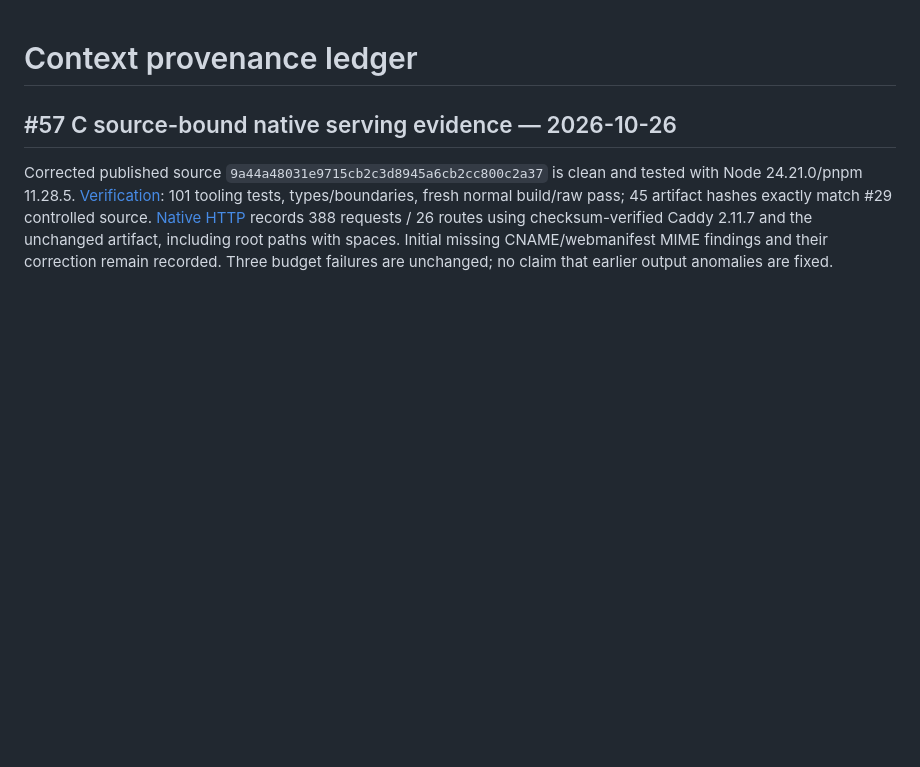
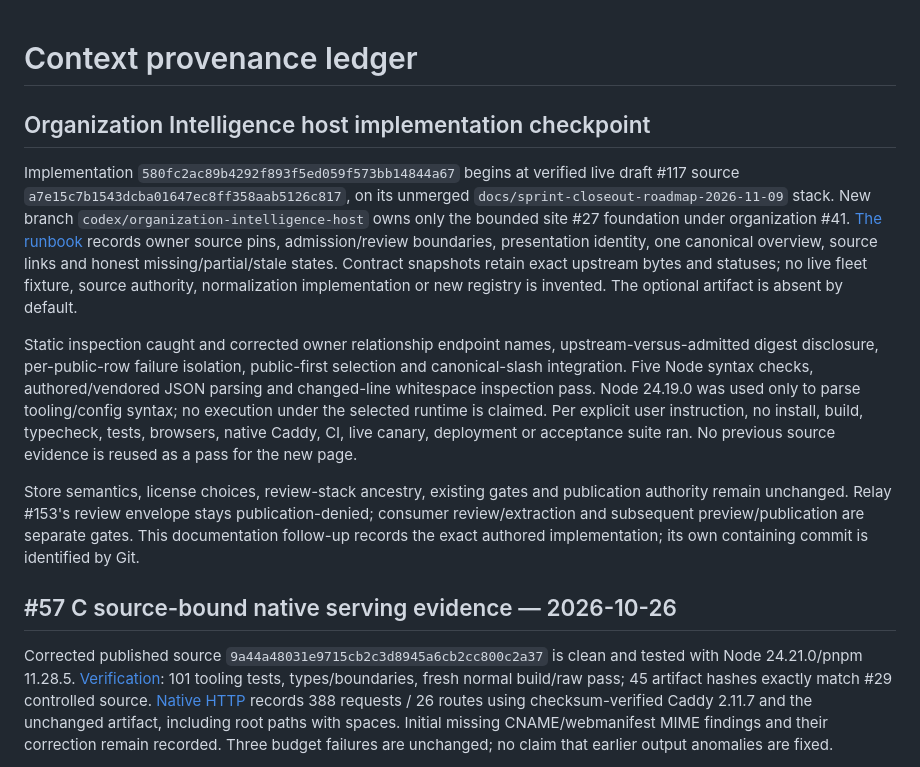
Before and after one commit to egohygiene/egohygiene.io, a Markdown page: docs/context/provenance.md, the part around the change. GitHub-like rendering; blank space fills up the shorter version.

```diff
--- a/docs/context/provenance.md
+++ b/docs/context/provenance.md
@@ -1,4 +1,32 @@
 # Context provenance ledger
+
+## Organization Intelligence host implementation checkpoint
+
+Implementation `580fc2ac89b4292f893f5ed059f573bb14844a67` begins at verified live
+draft #117 source `a7e15c7b1543dcba01647ec8ff358aab5126c817`, on its unmerged
+`docs/sprint-closeout-roadmap-2026-11-09` stack. New branch
+`codex/organization-intelligence-host` owns only the bounded site #27 foundation
+under organization #41. [The runbook](../development/organization-intelligence-27.md)
+records owner source pins, admission/review boundaries, presentation identity,
+one canonical overview, source links and honest missing/partial/stale states.
+Contract snapshots retain exact upstream bytes and statuses; no live fleet
+fixture, source authority, normalization implementation or new registry is
+invented. The optional artifact is absent by default.
+
+Static inspection caught and corrected owner relationship endpoint names,
+upstream-versus-admitted digest disclosure, per-public-row failure isolation,
+public-first selection and canonical-slash integration. Five Node syntax checks,
+authored/vendored JSON parsing and changed-line whitespace inspection pass.
+Node 24.19.0 was used only to parse tooling/config syntax; no execution under the
+selected runtime is claimed. Per explicit user instruction, no install, build,
+typecheck, tests, browsers, native Caddy, CI, live canary, deployment or acceptance
+suite ran. No previous source evidence is reused as a pass for the new page.
+
+Store semantics, license choices, review-stack ancestry, existing gates and
+publication authority remain unchanged. Relay #153's review envelope stays
+publication-denied; consumer review/extraction and subsequent preview/publication
+are separate gates. This documentation follow-up records the exact authored
+implementation; its own containing commit is identified by Git.
 
 ## #57 C source-bound native serving evidence — 2026-10-26
 
```
Also changed, not shown: docs/context/current-state.md (+38 -0 lines).
